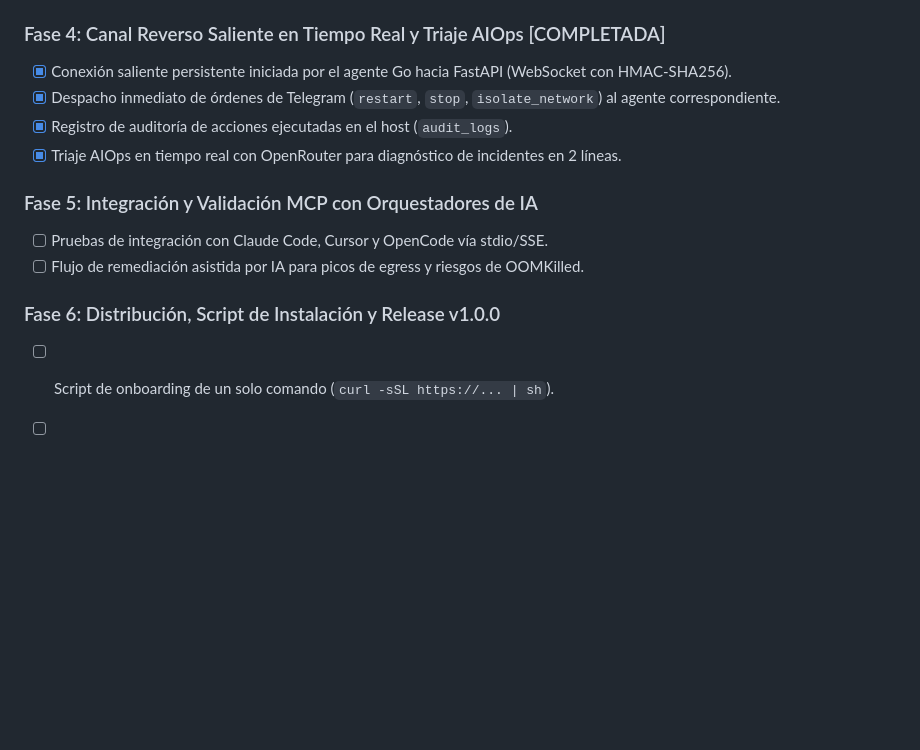
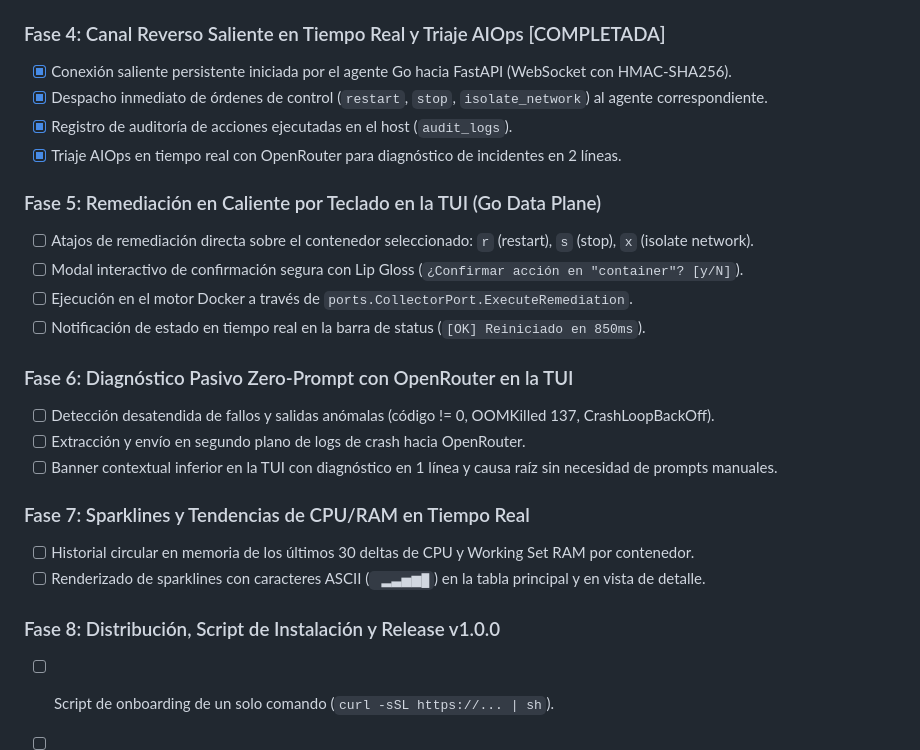
Before and after one commit to AlvaroRiveraCarhuani/server_tracker, a Markdown page: docs/ROADMAP.md, the part around the change. GitHub-like rendering; blank space fills up the shorter version.

Commit message:
docs: reorient roadmap toward operational tui with zero-prompt ai

```diff
--- a/docs/ROADMAP.md
+++ b/docs/ROADMAP.md
@@ -56,15 +56,26 @@ Construir una plataforma de **Observabilidad Activa, ChatOps y AIOps** para infr
 
 ### Fase 4: Canal Reverso Saliente en Tiempo Real y Triaje AIOps [COMPLETADA]
 - [x] Conexión saliente persistente iniciada por el agente Go hacia FastAPI (WebSocket con HMAC-SHA256).
-- [x] Despacho inmediato de órdenes de Telegram (`restart`, `stop`, `isolate_network`) al agente correspondiente.
+- [x] Despacho inmediato de órdenes de control (`restart`, `stop`, `isolate_network`) al agente correspondiente.
 - [x] Registro de auditoría de acciones ejecutadas en el host (`audit_logs`).
 - [x] Triaje AIOps en tiempo real con OpenRouter para diagnóstico de incidentes en 2 líneas.
 
-### Fase 5: Integración y Validación MCP con Orquestadores de IA
-- [ ] Pruebas de integración con Claude Code, Cursor y OpenCode vía stdio/SSE.
-- [ ] Flujo de remediación asistida por IA para picos de egress y riesgos de OOMKilled.
+### Fase 5: Remediación en Caliente por Teclado en la TUI (Go Data Plane)
+- [ ] Atajos de remediación directa sobre el contenedor seleccionado: `r` (restart), `s` (stop), `x` (isolate network).
+- [ ] Modal interactivo de confirmación segura con Lip Gloss (`¿Confirmar acción en "container"? [y/N]`).
+- [ ] Ejecución en el motor Docker a través de `ports.CollectorPort.ExecuteRemediation`.
+- [ ] Notificación de estado en tiempo real en la barra de status (`[OK] Reiniciado en 850ms`).
 
-### Fase 6: Distribución, Script de Instalación y Release v1.0.0
+### Fase 6: Diagnóstico Pasivo Zero-Prompt con OpenRouter en la TUI
+- [ ] Detección desatendida de fallos y salidas anómalas (código != 0, OOMKilled 137, CrashLoopBackOff).
+- [ ] Extracción y envío en segundo plano de logs de crash hacia OpenRouter.
+- [ ] Banner contextual inferior en la TUI con diagnóstico en 1 línea y causa raíz sin necesidad de prompts manuales.
+
+### Fase 7: Sparklines y Tendencias de CPU/RAM en Tiempo Real
+- [ ] Historial circular en memoria de los últimos 30 deltas de CPU y Working Set RAM por contenedor.
+- [ ] Renderizado de sparklines con caracteres ASCII (` ▂▃▅▆█`) en la tabla principal y en vista de detalle.
+
+### Fase 8: Distribución, Script de Instalación y Release v1.0.0
 - [ ] Script de onboarding de un solo comando (`curl -sSL https://... | sh`).
 - [ ] Pipeline de CI para compilar binarios multi-arquitectura (`linux/amd64`, `linux/arm64`) en cada tag de versión.
 - [ ] Documentación técnica de despliegue en producción.
```
